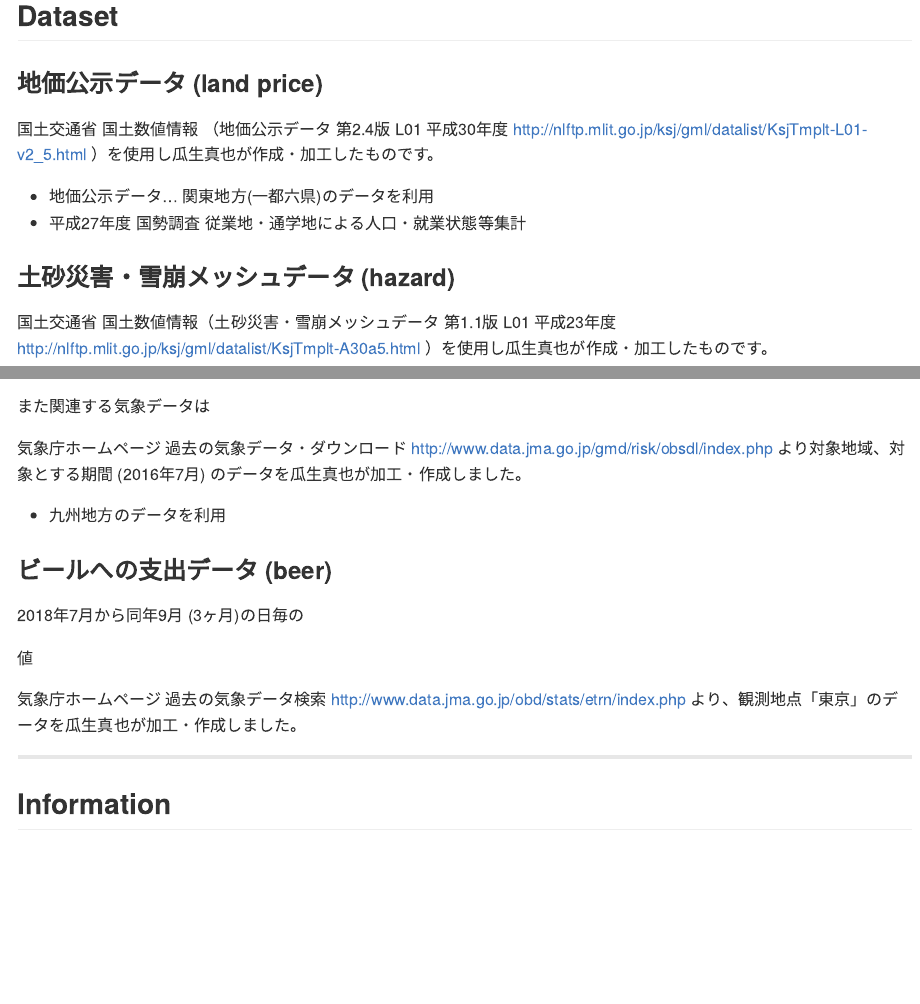
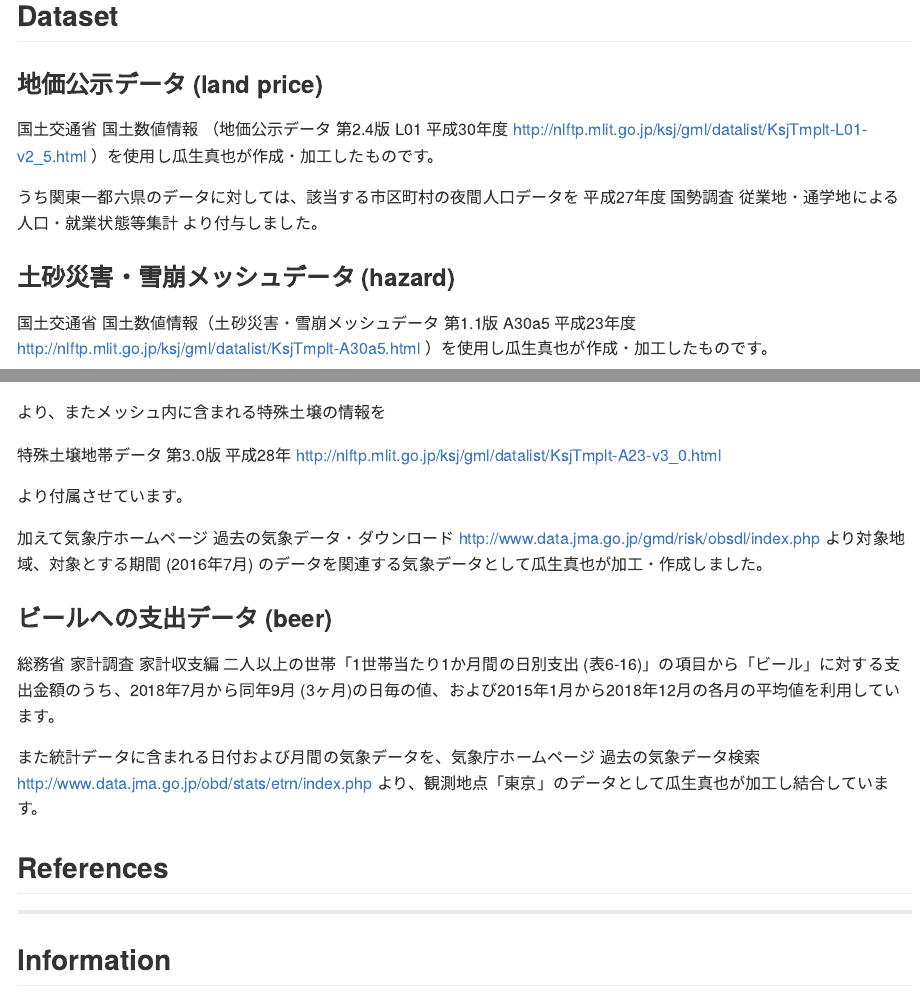
Before and after one commit to uribo/dpp-cookbook, an R Markdown document (README.Rmd): the page in a window 1100 px wide, from 800 px down before the commit and from 850 px down after it, so that both start at the same text, and a second part further down, joined at a grey line. The pictures show the output file README.md that the author committed with the source, drawn offline in the style of GitHub.

Commit message:
Update dataset information

```diff
--- a/README.Rmd
+++ b/README.Rmd
@@ -49,15 +51,13 @@ R言語でのモデリングおよび統計解析のためのパッケージを
 
 国土交通省 国土数値情報 （地価公示データ 第2.4版 L01 平成30年度 http://nlftp.mlit.go.jp/ksj/gml/datalist/KsjTmplt-L01-v2_5.html ）を使用し瓜生真也が作成・加工したものです。
 
-- 地価公示データ... 関東地方(一都六県)のデータを利用
-- 平成27年度 国勢調査 従業地・通学地による人口・就業状態等集計
+うち関東一都六県のデータに対しては、該当する市区町村の夜間人口データを 平成27年度 国勢調査 従業地・通学地による人口・就業状態等集計 より付与しました。
 
 ### 土砂災害・雪崩メッシュデータ (hazard)
 
-国土交通省 国土数値情報（土砂災害・雪崩メッシュデータ 第1.1版 L01 平成23年度 http://nlftp.mlit.go.jp/ksj/gml/datalist/KsjTmplt-A30a5.html ）を使用し瓜生真也が作成・加工したものです。
+国土交通省 国土数値情報（土砂災害・雪崩メッシュデータ 第1.1版 A30a5 平成23年度 http://nlftp.mlit.go.jp/ksj/gml/datalist/KsjTmplt-A30a5.html ）を使用し瓜生真也が作成・加工したものです。
 
-また関連する気象データは
+このうち九州地方のデータにおいては
 
-気象庁ホームページ 過去の気象データ・ダウンロード http://www.data.jma.go.jp/gmd/risk/obsdl/index.php より対象地域、対象とする期間 (2016年7月) のデータを瓜生真也が加工・作成しました。
+各メッシュと対応する標高・傾斜度の情報を
 
-- 九州地方のデータを利用
@@ -64,11 +66,20 @@ R言語でのモデリングおよび統計解析のためのパッケージを
+より、またメッシュ内に含まれる特殊土壌の情報を
+
+特殊土壌地帯データ 第3.0版 平成28年 http://nlftp.mlit.go.jp/ksj/gml/datalist/KsjTmplt-A23-v3_0.html
+
+より付属させています。
+
+加えて気象庁ホームページ 過去の気象データ・ダウンロード http://www.data.jma.go.jp/gmd/risk/obsdl/index.php より対象地域、対象とする期間 (2016年7月) のデータを関連する気象データとして瓜生真也が加工・作成しました。
 
 ### ビールへの支出データ (beer)
 
-2018年7月から同年9月 (3ヶ月)の日毎の
+総務省 家計調査 家計収支編 二人以上の世帯「1世帯当たり1か月間の日別支出 (表6-16)」の項目から「ビール」に対する支出金額のうち、2018年7月から同年9月 (3ヶ月)の日毎の値、および2015年1月から2018年12月の各月の平均値を利用しています。
 
-値
+また統計データに含まれる日付および月間の気象データを、気象庁ホームページ 過去の気象データ検索 http://www.data.jma.go.jp/obd/stats/etrn/index.php より、観測地点「東京」のデータとして瓜生真也が加工し結合しています。
 
-気象庁ホームページ 過去の気象データ検索 http://www.data.jma.go.jp/obd/stats/etrn/index.php より、観測地点「東京」のデータを瓜生真也が加工・作成しました。
+## References
+
+
 
 -----
 
```
Also changed, not shown: R/setup.R (+1 -1 lines), slides/scaling.Rmd (+1 -2 lines), README.md, README.Rmd (8 more changed lines).
